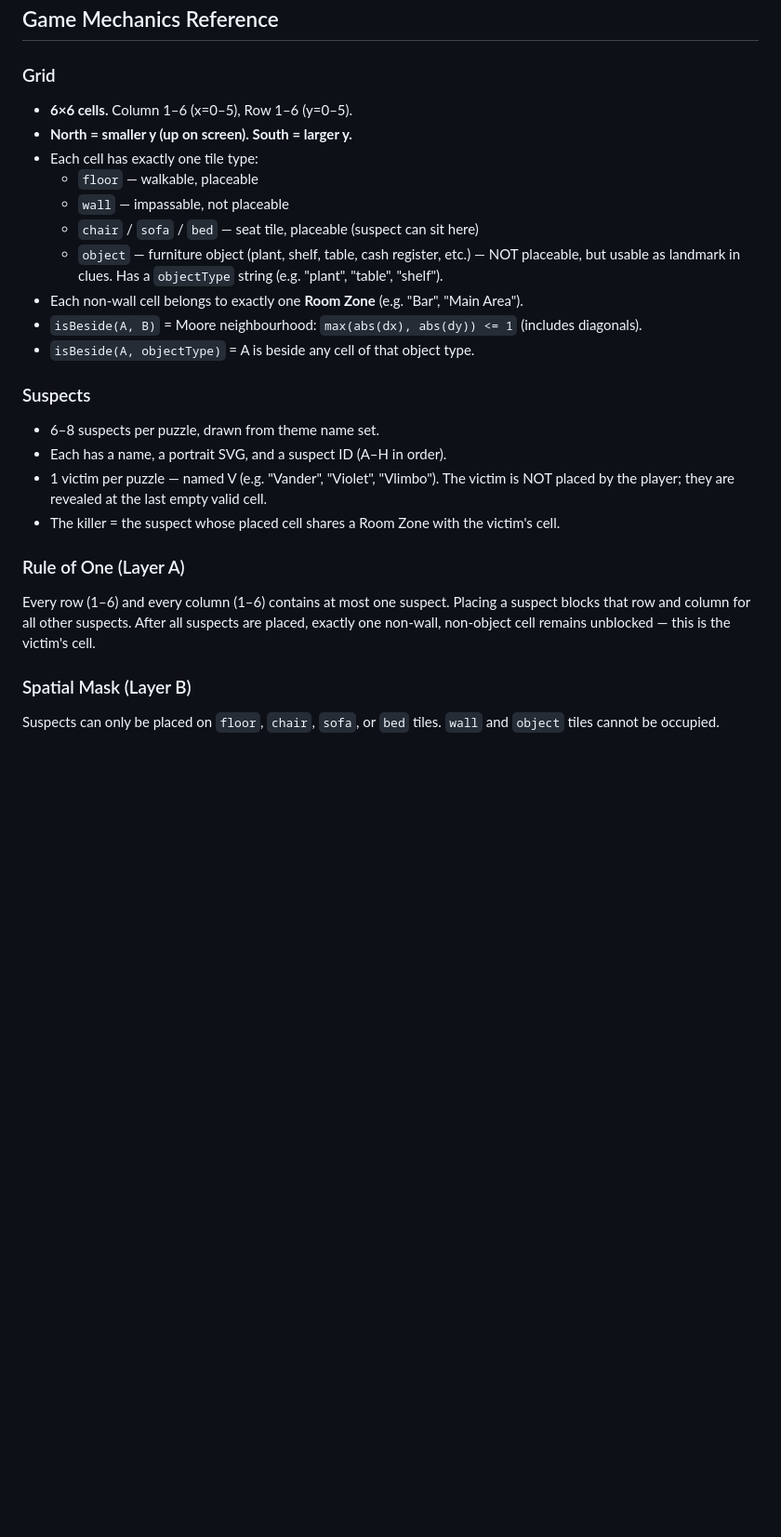
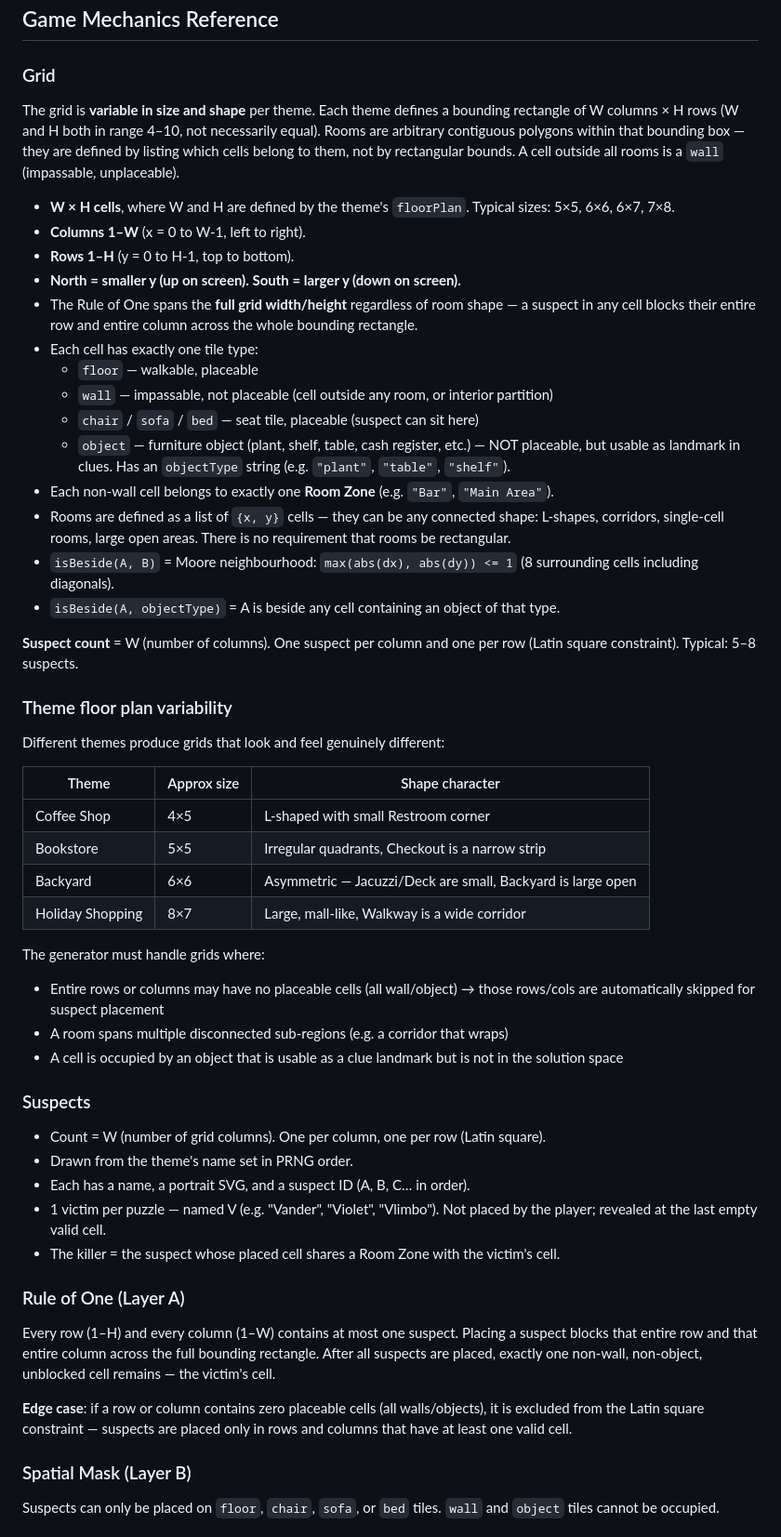
Before and after one commit to pnz1990/alibi, a Markdown page: AGENTS.md, the part around one of its changes. Shown at 93% size. Drawn GitHub-style; blank space fills up the shorter version.

```diff
--- a/AGENTS.md
+++ b/AGENTS.md
@@ -144,27 +144,54 @@ package.json
 
 ### Grid
 
-- **6×6 cells.** Column 1–6 (x=0–5), Row 1–6 (y=0–5).
-- **North = smaller y (up on screen). South = larger y.**
+The grid is **variable in size and shape** per theme. Each theme defines a bounding rectangle of W columns × H rows (W and H both in range 4–10, not necessarily equal). Rooms are arbitrary contiguous polygons within that bounding box — they are defined by listing which cells belong to them, not by rectangular bounds. A cell outside all rooms is a `wall` (impassable, unplaceable).
+
+- **W × H cells**, where W and H are defined by the theme's `floorPlan`. Typical sizes: 5×5, 6×6, 6×7, 7×8.
+- **Columns 1–W** (x = 0 to W-1, left to right).
+- **Rows 1–H** (y = 0 to H-1, top to bottom).
+- **North = smaller y (up on screen). South = larger y (down on screen).**
+- The Rule of One spans the **full grid width/height** regardless of room shape — a suspect in any cell blocks their entire row and entire column across the whole bounding rectangle.
 - Each cell has exactly one tile type:
   - `floor` — walkable, placeable
-  - `wall` — impassable, not placeable
+  - `wall` — impassable, not placeable (cell outside any room, or interior partition)
   - `chair` / `sofa` / `bed` — seat tile, placeable (suspect can sit here)
-  - `object` — furniture object (plant, shelf, table, cash register, etc.) — NOT placeable, but usable as landmark in clues. Has a `objectType` string (e.g. "plant", "table", "shelf").
-- Each non-wall cell belongs to exactly one **Room Zone** (e.g. "Bar", "Main Area").
-- `isBeside(A, B)` = Moore neighbourhood: `max(abs(dx), abs(dy)) <= 1` (includes diagonals).
-- `isBeside(A, objectType)` = A is beside any cell of that object type.
+  - `object` — furniture object (plant, shelf, table, cash register, etc.) — NOT placeable, but usable as landmark in clues. Has an `objectType` string (e.g. `"plant"`, `"table"`, `"shelf"`).
+- Each non-wall cell belongs to exactly one **Room Zone** (e.g. `"Bar"`, `"Main Area"`).
+- Rooms are defined as a list of `{x, y}` cells — they can be any connected shape: L-shapes, corridors, single-cell rooms, large open areas. There is no requirement that rooms be rectangular.
+- `isBeside(A, B)` = Moore neighbourhood: `max(abs(dx), abs(dy)) <= 1` (8 surrounding cells including diagonals).
+- `isBeside(A, objectType)` = A is beside any cell containing an object of that type.
+
+**Suspect count** = W (number of columns). One suspect per column and one per row (Latin square constraint). Typical: 5–8 suspects.
+
+### Theme floor plan variability
+
+Different themes produce grids that look and feel genuinely different:
+
+| Theme | Approx size | Shape character |
+|---|---|---|
+| Coffee Shop | 4×5 | L-shaped with small Restroom corner |
+| Bookstore | 5×5 | Irregular quadrants, Checkout is a narrow strip |
+| Backyard | 6×6 | Asymmetric — Jacuzzi/Deck are small, Backyard is large open |
+| Holiday Shopping | 8×7 | Large, mall-like, Walkway is a wide corridor |
+
+The generator must handle grids where:
+- Entire rows or columns may have no placeable cells (all wall/object) → those rows/cols are automatically skipped for suspect placement
+- A room spans multiple disconnected sub-regions (e.g. a corridor that wraps)
+- A cell is occupied by an object that is usable as a clue landmark but is not in the solution space
 
 ### Suspects
 
-- 6–8 suspects per puzzle, drawn from theme name set.
-- Each has a name, a portrait SVG, and a suspect ID (A–H in order).
-- 1 victim per puzzle — named V (e.g. "Vander", "Violet", "Vlimbo"). The victim is NOT placed by the player; they are revealed at the last empty valid cell.
+- Count = W (number of grid columns). One per column, one per row (Latin square).
+- Drawn from the theme's name set in PRNG order.
+- Each has a name, a portrait SVG, and a suspect ID (A, B, C… in order).
+- 1 victim per puzzle — named V (e.g. "Vander", "Violet", "Vlimbo"). Not placed by the player; revealed at the last empty valid cell.
 - The killer = the suspect whose placed cell shares a Room Zone with the victim's cell.
 
 ### Rule of One (Layer A)
 
-Every row (1–6) and every column (1–6) contains at most one suspect. Placing a suspect blocks that row and column for all other suspects. After all suspects are placed, exactly one non-wall, non-object cell remains unblocked — this is the victim's cell.
+Every row (1–H) and every column (1–W) contains at most one suspect. Placing a suspect blocks that entire row and that entire column across the full bounding rectangle. After all suspects are placed, exactly one non-wall, non-object, unblocked cell remains — the victim's cell.
+
+**Edge case**: if a row or column contains zero placeable cells (all walls/objects), it is excluded from the Latin square constraint — suspects are placed only in rows and columns that have at least one valid cell.
 
 ### Spatial Mask (Layer B)
 
```
Also changed, not shown: other parts of AGENTS.md (+74 -24 lines), docs/aide/roadmap.md (+10 -8 lines).
